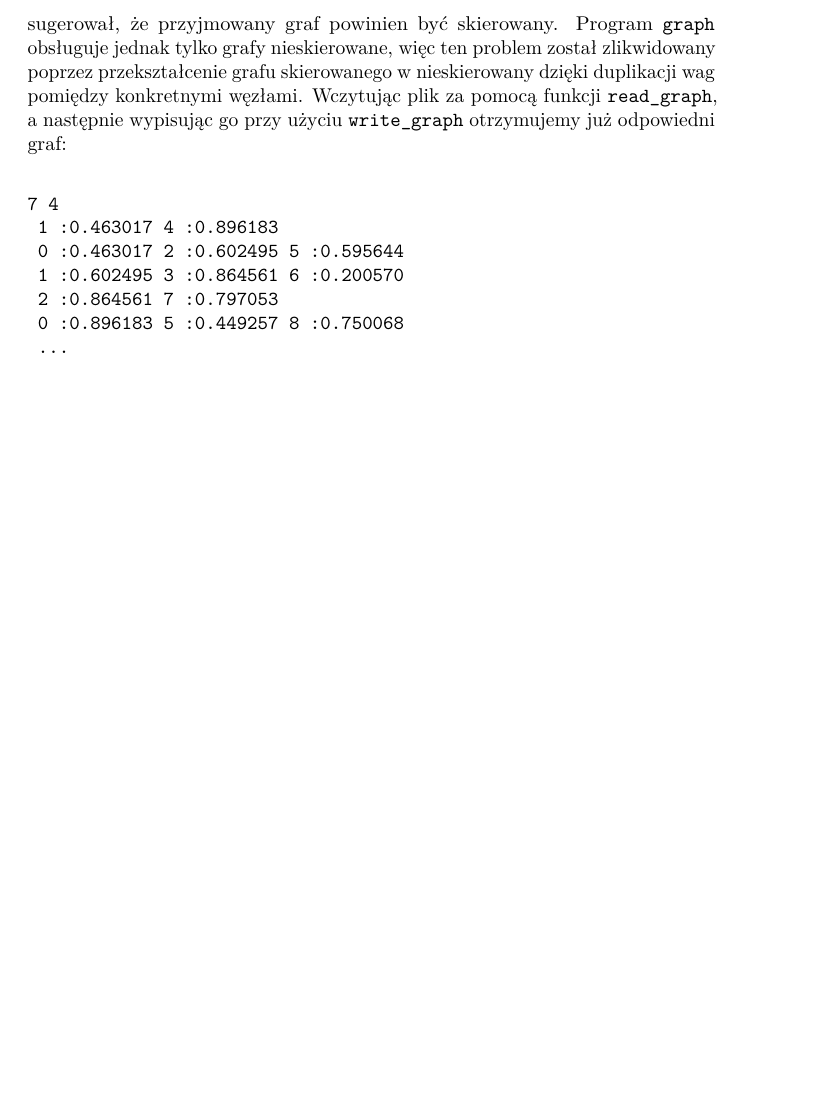
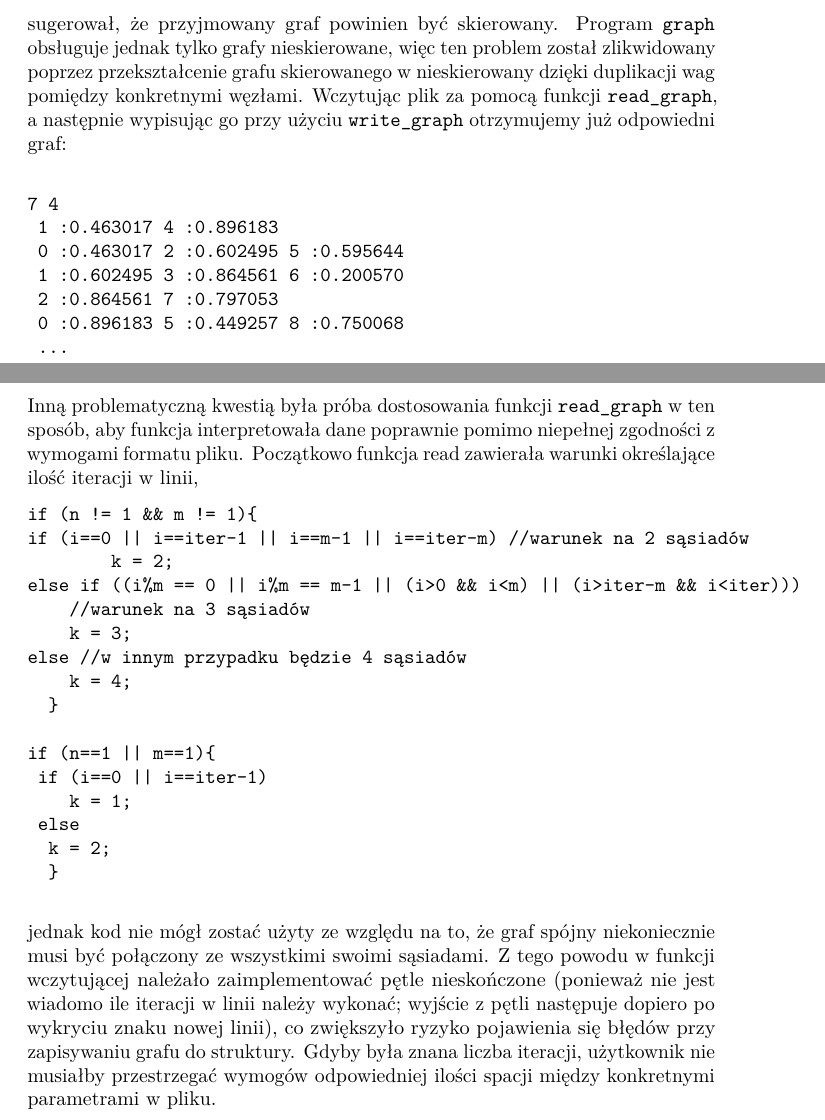
Before and after one commit to imaziarz/Graph-C, a LaTeX document (documents/spr.tex): part of page 5 of 5 before the commit and two parts of pages 5 and 6 of 6 after it, the two joined at a grey line, cut so that both start at the same text, the shorter picture padded with empty space. Compiled offline with pdfLaTeX.

Commit message:
Update spr.tex

```diff
--- a/documents/spr.tex
+++ b/documents/spr.tex
@@ -254,4 +254,25 @@ sugerował, że przyjmowany graf powinien być skierowany. Program \texttt{graph
 	0 :0.896183 5 :0.449257 8 :0.750068
 	...
 \end{verbatim}
+
+Inną problematyczną kwestią była próba dostosowania funkcji \texttt{read\_graph} w ten sposób, aby funkcja interpretowała dane poprawnie pomimo niepełnej zgodności z wymogami formatu pliku. Początkowo funkcja read zawierała warunki określające ilość iteracji w linii,
+\begin{verbatim}
+if (n != 1 && m != 1){
+if (i==0 || i==iter-1 || i==m-1 || i==iter-m) //warunek na 2 sąsiadów
+        k = 2;
+else if ((i%m == 0 || i%m == m-1 || (i>0 && i<m) || (i>iter-m && i<iter)))
+    //warunek na 3 sąsiadów
+    k = 3;
+else //w innym przypadku będzie 4 sąsiadów
+    k = 4;
+		}
+
+if (n==1 || m==1){
+	if (i==0 || i==iter-1)
+    k = 1;
+	else
+		k = 2;
+		}
+		\end{verbatim}
+		jednak kod nie mógł zostać użyty ze względu na to, że graf spójny niekoniecznie musi być połączony ze wszystkimi swoimi sąsiadami. Z tego powodu w funkcji wczytującej należało zaimplementować pętle nieskończone (ponieważ nie jest wiadomo ile iteracji w linii należy wykonać; wyjście z pętli następuje dopiero po wykryciu znaku nowej linii), co zwiększyło ryzyko pojawienia się błędów przy zapisywaniu grafu do struktury. Gdyby była znana liczba iteracji, użytkownik nie musiałby przestrzegać wymogów odpowiedniej ilości spacji między konkretnymi parametrami w pliku.
 \end{document}
```
Also changed, not shown: documents/spr.tex (2 more changed lines).
